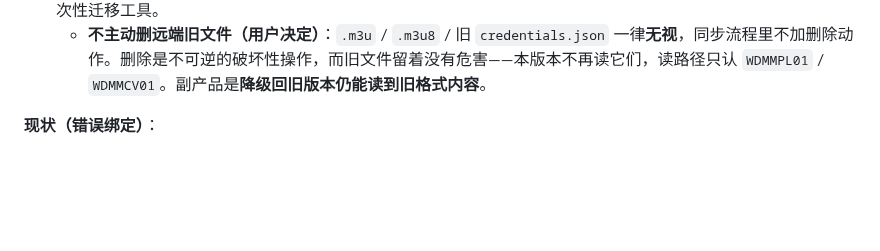
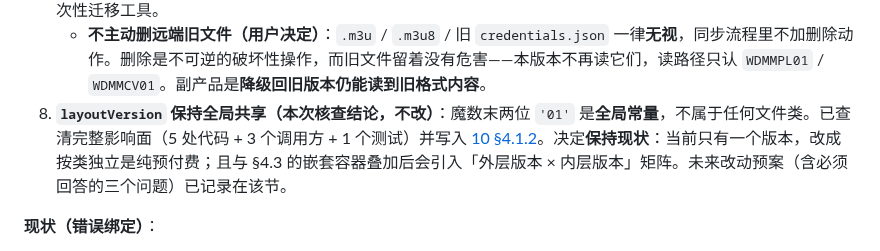
Before and after one commit to SenkjM/Webdav_Media_Manager, a Markdown page: docs/99-IN-PROGRESS.md, the part around the change. Drawn GitHub-style; blank space fills up the shorter version.

```diff
--- a/docs/99-IN-PROGRESS.md
+++ b/docs/99-IN-PROGRESS.md
@@ -534,6 +534,7 @@ Future<CloudFileItem?> put(
 6. **凭证包纳入本次改动**：远端 `credentials.json` 改为 `WDMMCV01` 容器文件，同步与备份共用同一编码。`credential_vault_crypto` 的**字段级加密语义不变**（url/username 明文，password 与 `secretFieldKeys` 逐字段 `AESGCMv1:`）——换的只是外层容器。
 7. **不保留历史兼容**：不写旧 M3U8 读取路径、不写旧 `credentials.json` 读取路径、不做旧备份兼容读取、不做一次性迁移工具。
    - **不主动删远端旧文件（用户决定）**：`.m3u` / `.m3u8` / 旧 `credentials.json` 一律**无视**，同步流程里不加删除动作。删除是不可逆的破坏性操作，而旧文件留着没有危害——本版本不再读它们，读路径只认 `WDMMPL01` / `WDMMCV01`。副产品是**降级回旧版本仍能读到旧格式内容**。
+8. **`layoutVersion` 保持全局共享（本次核查结论，不改）**：魔数末两位 `'01'` 是**全局常量**，不属于任何文件类。已查清完整影响面（5 处代码 + 3 个调用方 + 1 个测试）并写入 [10 §4.1.2](10-PLAYLIST-FORMAT.md)。决定**保持现状**：当前只有一个版本，改成按类独立是纯预付费；且与 §4.3 的嵌套容器叠加后会引入「外层版本 × 内层版本」矩阵。未来改动预案（含必须回答的三个问题）已记录在该节。
 
 **现状（错误绑定）**：
 
```
Also changed, not shown: docs/10-PLAYLIST-FORMAT.md (+51 -1 lines).
